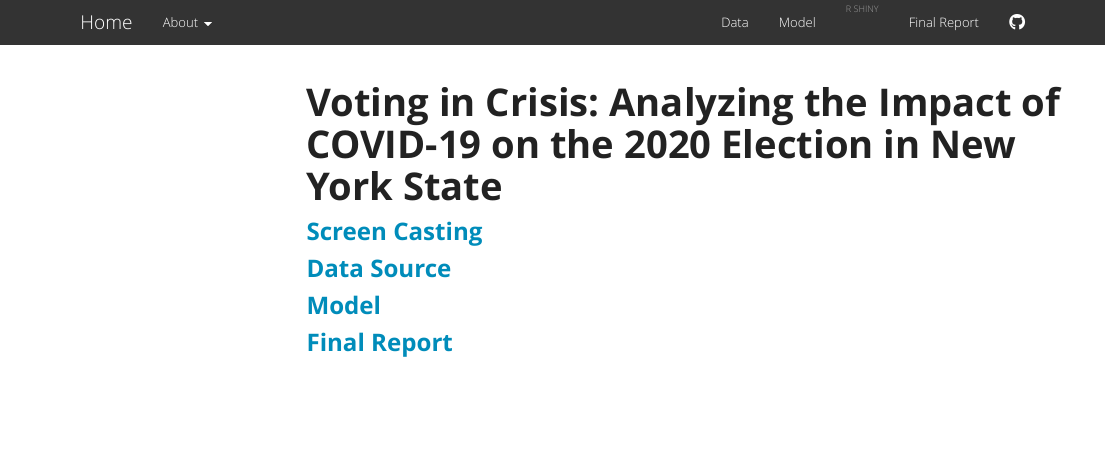
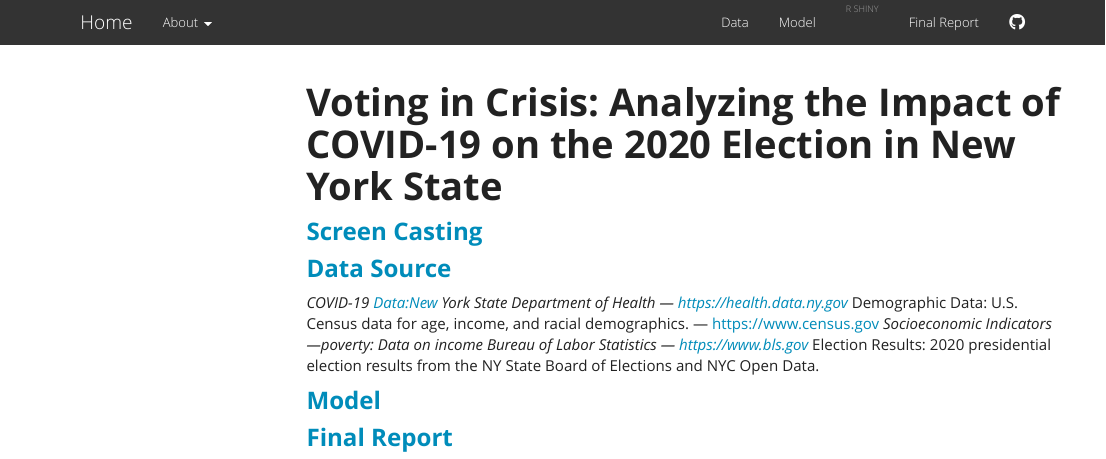
Before and after one commit to SSK-Emperor/p8105_final_voting_crisis, an R Markdown document (index.Rmd): the page in a window 1100 px wide, from its top. Rendered offline with R 4.5, knitr and Pandoc, with nearby package versions; menus at the side of the page are left out.

Commit message:
data source updated

```diff
--- a/index.Rmd
+++ b/index.Rmd
@@ -10,6 +10,10 @@ output:
 
 
 ### [**Data Source**](about_data.html)
+*COVID-19 Data:New York State Department of Health --- https://health.data.ny.gov
+*Demographic Data: U.S. Census data for age, income, and racial demographics. --- https://www.census.gov
+*Socioeconomic Indicators---poverty: Data on income Bureau of Labor Statistics --- https://www.bls.gov
+*Election Results: 2020 presidential election results from the NY State Board of Elections and NYC Open Data.
 
 
 ### [**Model**](model.html)
```
